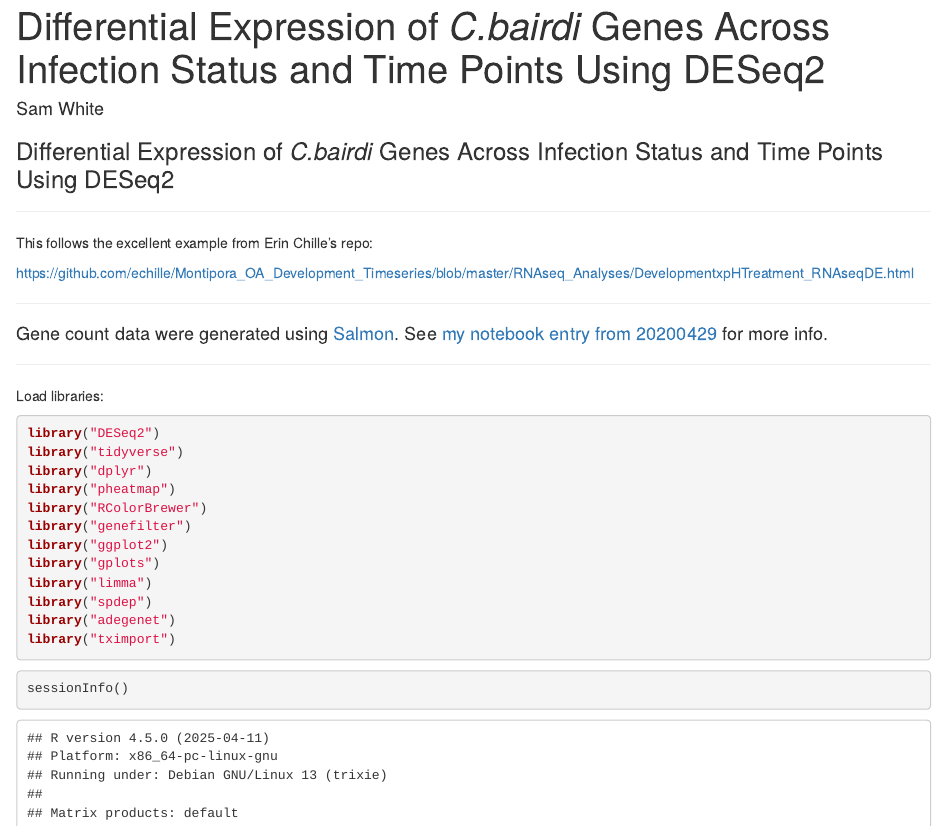
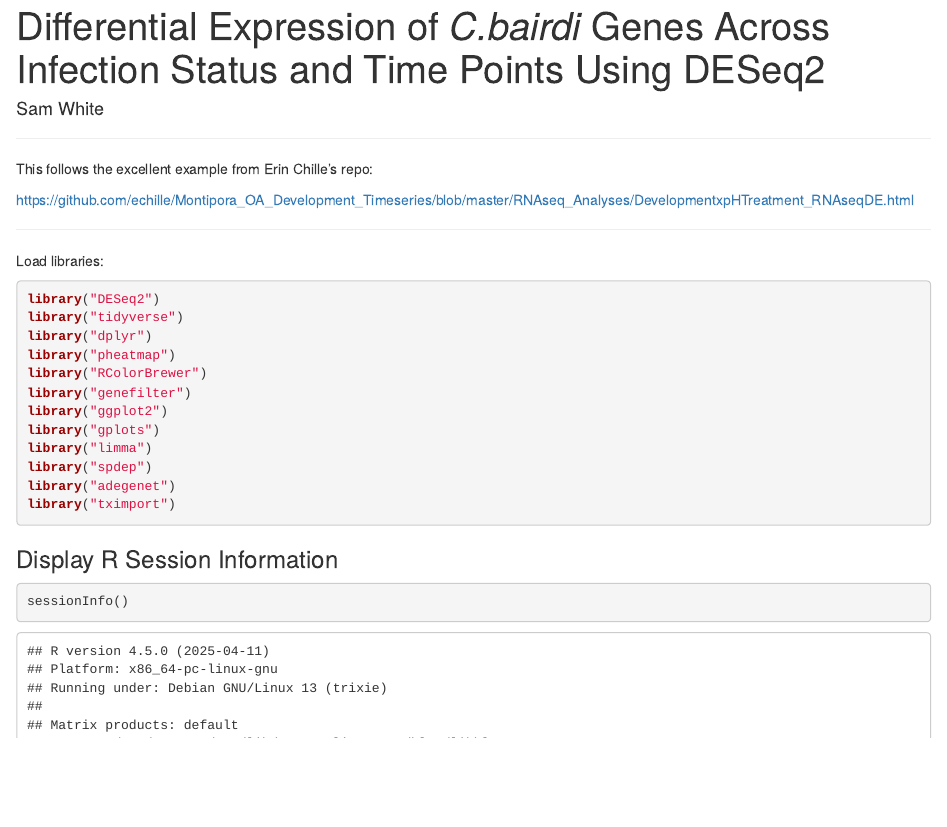
Before and after one commit to RobertsLab/code, an R Markdown document (r_projects/sam/20200430_cbai_deg_multiple_conditions/scripts/cbai_deg_temp-day_interaction.Rmd): the page in a window 1100 px wide, from its top. Rendered offline with R 4.5, knitr and Pandoc, with nearby package versions; some code elsewhere in the file could not run offline.

Commit message:
rm initial md header line; add sessioninfo; mv gene count info

````diff
--- a/r_projects/sam/20200430_cbai_deg_multiple_conditions/scripts/cbai_deg_temp-day_interaction.Rmd
+++ b/r_projects/sam/20200430_cbai_deg_multiple_conditions/scripts/cbai_deg_temp-day_interaction.Rmd
@@ -8,8 +8,6 @@ output: html_document
 knitr::opts_chunk$set(message = FALSE)
 ```
 
-### Differential Expression of _C.bairdi_ Genes Across Infection Status and Time Points Using DESeq2
-
 ---
 
 This follows the excellent example from Erin Chille's repo:
@@ -18,10 +16,6 @@ https://github.com/echille/Montipora_OA_Development_Timeseries/blob/master/RNAse
 
 ---
 
-#### Gene count data were generated using [Salmon](https://combine-lab.github.io/salmon/). See [my notebook entry from 20200429](https://robertslab.github.io/sams-notebook/2020/04/29/Transcript-Abundance-C.bairdi-Alignment-free-with-Salmon-Using-2020-GW-Data-on-Mox.html) for more info.
-
-
----
 
 Load libraries:
 
@@ -40,10 +34,15 @@ library("adegenet")
 library("tximport")
 ```
 
+### Display R Session Information
 ```{r include = TRUE}
 sessionInfo()
 ```
 
+
+---
+
+#### Gene count data were generated using [Salmon](https://combine-lab.github.io/salmon/). See [my notebook entry from 20200429](https://robertslab.github.io/sams-notebook/2020/04/29/Transcript-Abundance-C.bairdi-Alignment-free-with-Salmon-Using-2020-GW-Data-on-Mox.html) for more info.
 
 Examine quant file layouts:
 
````
